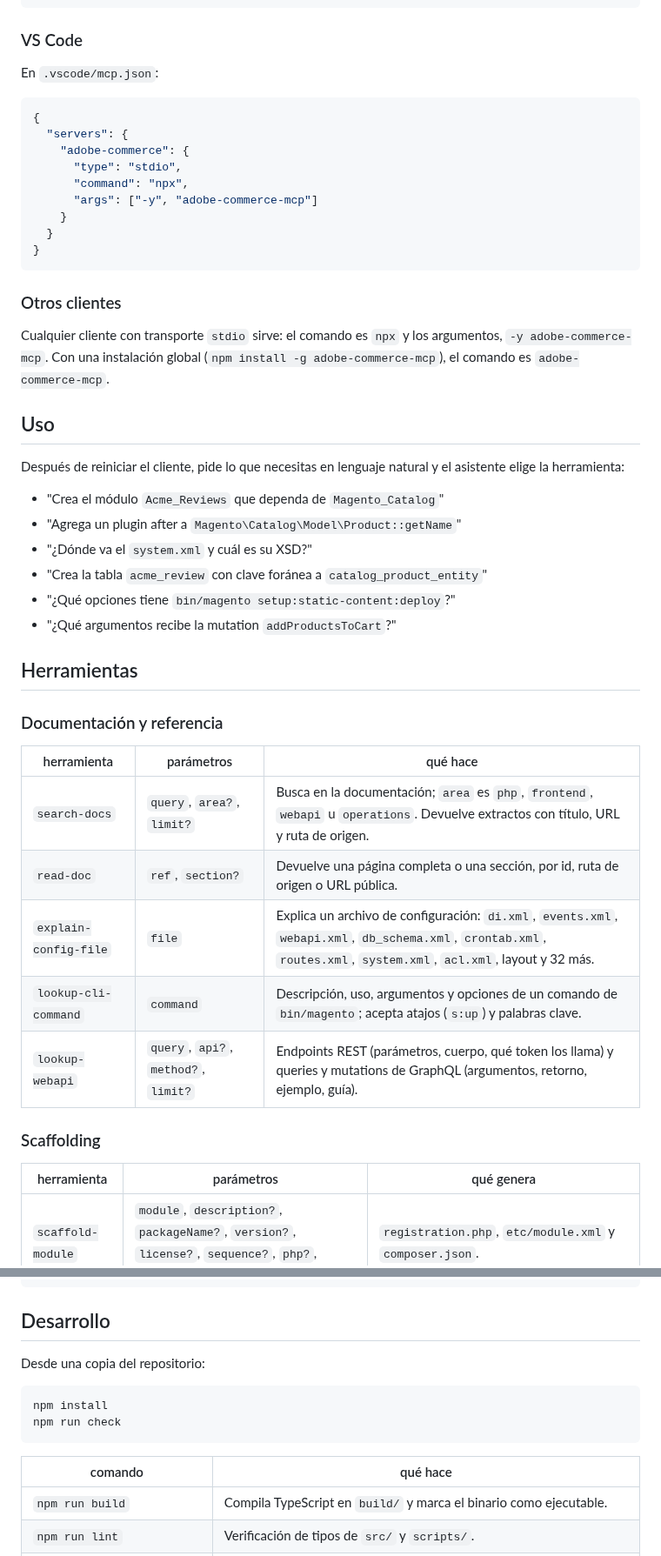
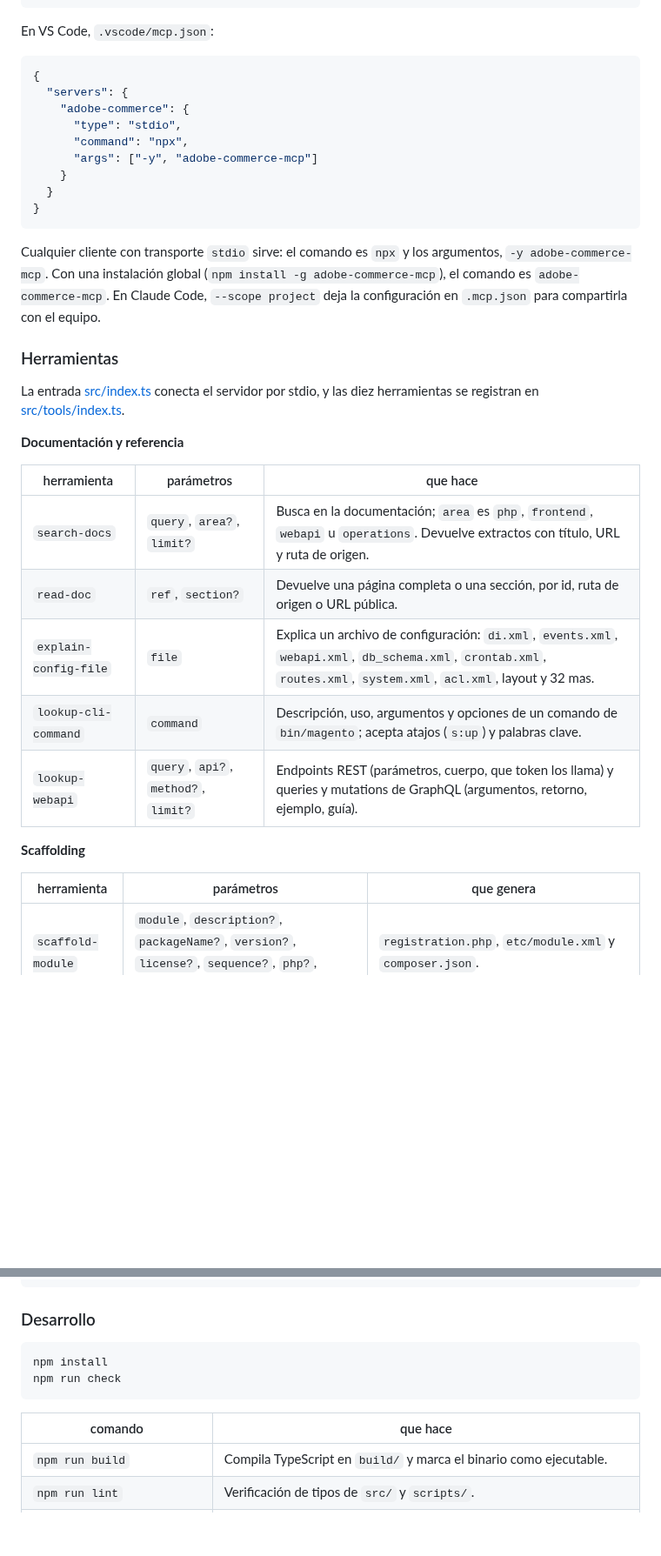
Before and after one commit to commentemeapp/adobe-commerce-mcp, a Markdown page: README.md, 2 parts joined by grey strips. Shown at 87% size. Drawn GitHub-style; blank space fills up the shorter version.

````diff
--- a/README.md
+++ b/README.md
@@ -53,9 +62,7 @@ En `claude_desktop_config.json` (Claude Desktop), `~/.cursor/mcp.json` o `.curso
 }
 ```
 
-### VS Code
-
-En `.vscode/mcp.json`:
+En VS Code, `.vscode/mcp.json`:
 
 ```json
 {
@@ -69,36 +76,25 @@ En `.vscode/mcp.json`:
 }
 ```
 
-### Otros clientes
+Cualquier cliente con transporte `stdio` sirve: el comando es `npx` y los argumentos, `-y adobe-commerce-mcp`. Con una instalación global (`npm install -g adobe-commerce-mcp`), el comando es `adobe-commerce-mcp`. En Claude Code, `--scope project` deja la configuración en `.mcp.json` para compartirla con el equipo.
 
-Cualquier cliente con transporte `stdio` sirve: el comando es `npx` y los argumentos, `-y adobe-commerce-mcp`. Con una instalación global (`npm install -g adobe-commerce-mcp`), el comando es `adobe-commerce-mcp`.
+### Herramientas
 
-## Uso
+La entrada [src/index.ts](src/index.ts) conecta el servidor por stdio, y las diez herramientas se registran en [src/tools/index.ts](src/tools/index.ts).
 
-Después de reiniciar el cliente, pide lo que necesitas en lenguaje natural y el asistente elige la herramienta:
+**Documentación y referencia**
 
-- "Crea el módulo `Acme_Reviews` que dependa de `Magento_Catalog`"
-- "Agrega un plugin after a `Magento\Catalog\Model\Product::getName`"
-- "¿Dónde va el `system.xml` y cuál es su XSD?"
-- "Crea la tabla `acme_review` con clave foránea a `catalog_product_entity`"
-- "¿Qué opciones tiene `bin/magento setup:static-content:deploy`?"
-- "¿Qué argumentos recibe la mutation `addProductsToCart`?"
-
-## Herramientas
-
-### Documentación y referencia
-
-| herramienta           | parámetros                           | qué hace                                                                                                                                                           |
+| herramienta           | parámetros                           | que hace                                                                                                                                                           |
 | --------------------- | ------------------------------------ | ------------------------------------------------------------------------------------------------------------------------------------------------------------------ |
 | `search-docs`         | `query`, `area?`, `limit?`           | Busca en la documentación; `area` es `php`, `frontend`, `webapi` u `operations`. Devuelve extractos con título, URL y ruta de origen.                              |
 | `read-doc`            | `ref`, `section?`                    | Devuelve una página completa o una sección, por id, ruta de origen o URL pública.                                                                                  |
-| `explain-config-file` | `file`                               | Explica un archivo de configuración: `di.xml`, `events.xml`, `webapi.xml`, `db_schema.xml`, `crontab.xml`, `routes.xml`, `system.xml`, `acl.xml`, layout y 32 más. |
+| `explain-config-file` | `file`                               | Explica un archivo de configuración: `di.xml`, `events.xml`, `webapi.xml`, `db_schema.xml`, `crontab.xml`, `routes.xml`, `system.xml`, `acl.xml`, layout y 32 mas. |
 | `lookup-cli-command`  | `command`                            | Descripción, uso, argumentos y opciones de un comando de `bin/magento`; acepta atajos (`s:up`) y palabras clave.                                                   |
-| `lookup-webapi`       | `query`, `api?`, `method?`, `limit?` | Endpoints REST (parámetros, cuerpo, qué token los llama) y queries y mutations de GraphQL (argumentos, retorno, ejemplo, guía).                                    |
+| `lookup-webapi`       | `query`, `api?`, `method?`, `limit?` | Endpoints REST (parámetros, cuerpo, que token los llama) y queries y mutations de GraphQL (argumentos, retorno, ejemplo, guía).                                    |
 
-### Scaffolding
+**Scaffolding**
 
-| herramienta       | parámetros                                                                                                                           | qué genera                                                                                                                                      |
+| herramienta       | parámetros                                                                                                                           | que genera                                                                                                                                      |
 | ----------------- | ------------------------------------------------------------------------------------------------------------------------------------ | ----------------------------------------------------------------------------------------------------------------------------------------------- |
 | `scaffold-module` | `module`, `description?`, `packageName?`, `version?`, `license?`, `sequence?`, `php?`, `basePath?`                                   | `registration.php`, `etc/module.xml` y `composer.json`.                                                                                         |
 | `add-plugin`      | `module`, `targetClass`, `method`, `type`, `pluginClass?`, `pluginName?`, `area?`, `sortOrder?`, `basePath?`                         | La clase del plugin (before, after o around) y su `di.xml`.                                                                                     |
@@ -151,16 +147,14 @@ data/                   # generado: docs, cli.json, webapi/, config-files.json,
 test/                   # node --test sobre el build
 ```
 
-## Desarrollo
-
-Desde una copia del repositorio:
+### Desarrollo
 
 ```bash
 npm install
 npm run check
 ```
 
-| comando                        | qué hace                                                                                   |
+| comando                        | que hace                                                                                   |
 | ------------------------------ | ------------------------------------------------------------------------------------------ |
 | `npm run build`                | Compila TypeScript en `build/` y marca el binario como ejecutable.                         |
 | `npm run lint`                 | Verificación de tipos de `src/` y `scripts/`.                                              |
````
Also changed, not shown: other parts of README.md (+55 -51 lines), assets/avatar.png (added), assets/banner.png (added), assets/social-preview.png (added).
